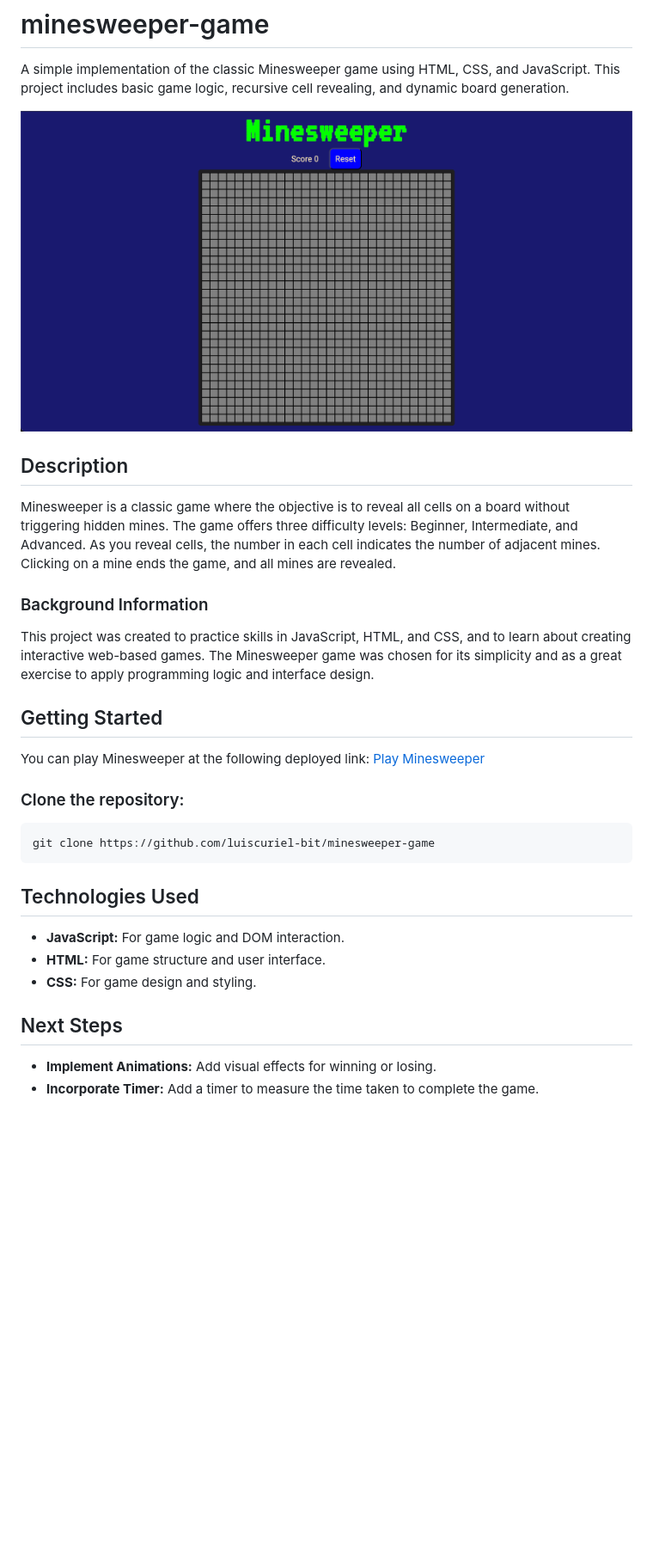
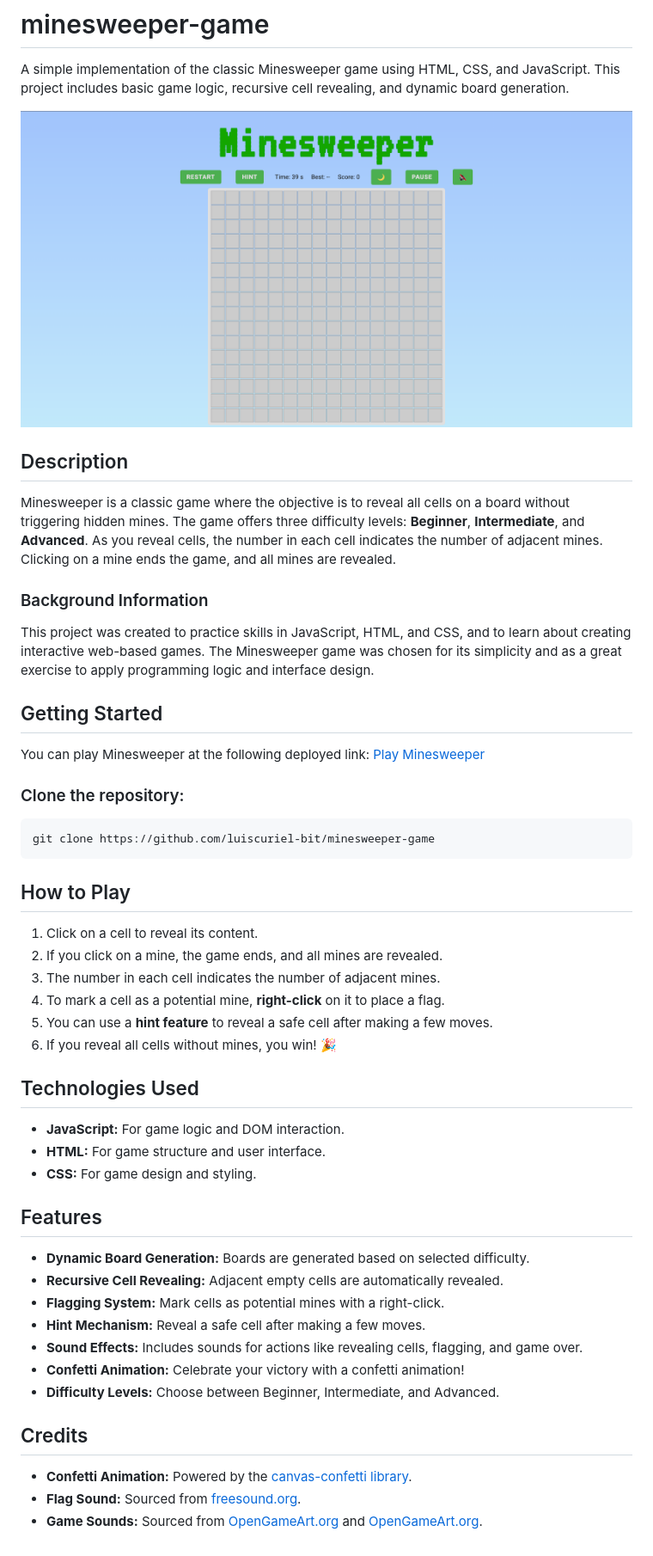
Before and after one commit to luiscuriel-bit/minesweeper-game, a Markdown page: README.md, the part around the change. Shown: that part at 86% size. GitHub-like rendering; pictures changed too: images/Screenshot.png; blank space fills up the shorter version.

````diff
--- a/README.md
+++ b/README.md
@@ -5,7 +5,8 @@ A simple implementation of the classic Minesweeper game using HTML, CSS, and Jav
 
 ## Description
 
-Minesweeper is a classic game where the objective is to reveal all cells on a board without triggering hidden mines. The game offers three difficulty levels: Beginner, Intermediate, and Advanced. As you reveal cells, the number in each cell indicates the number of adjacent mines. Clicking on a mine ends the game, and all mines are revealed.
+Minesweeper is a classic game where the objective is to reveal all cells on a board without triggering hidden mines. The game offers three difficulty levels: **Beginner**, **Intermediate**, and **Advanced**. As you reveal cells, the number in each cell indicates the number of adjacent mines. Clicking on a mine ends the game, and all mines are revealed.
+
 
 ### Background Information
 
@@ -21,12 +22,32 @@ You can play Minesweeper at the following deployed link: [Play Minesweeper](http
    git clone https://github.com/luiscuriel-bit/minesweeper-game
    ```
 
+## How to Play
+
+1. Click on a cell to reveal its content.
+2. If you click on a mine, the game ends, and all mines are revealed.
+3. The number in each cell indicates the number of adjacent mines.
+4. To mark a cell as a potential mine, **right-click** on it to place a flag.
+5. You can use a **hint feature** to reveal a safe cell after making a few moves.
+6. If you reveal all cells without mines, you win! 🎉
+
 ## Technologies Used
 + **JavaScript:** For game logic and DOM interaction.
 + **HTML:** For game structure and user interface.
 + **CSS:** For game design and styling.
 
-## Next Steps
+## Features
 
-+ **Implement Animations:** Add visual effects for winning or losing.
-+ **Incorporate Timer:** Add a timer to measure the time taken to complete the game.
+- **Dynamic Board Generation:** Boards are generated based on selected difficulty.
+- **Recursive Cell Revealing:** Adjacent empty cells are automatically revealed.
+- **Flagging System:** Mark cells as potential mines with a right-click.
+- **Hint Mechanism:** Reveal a safe cell after making a few moves.
+- **Sound Effects:** Includes sounds for actions like revealing cells, flagging, and game over.
+- **Confetti Animation:** Celebrate your victory with a confetti animation!
+- **Difficulty Levels:** Choose between Beginner, Intermediate, and Advanced.
+
+## Credits
+
+- **Confetti Animation:** Powered by the [canvas-confetti library](https://cdn.jsdelivr.net/npm/canvas-confetti@1.9.3/dist/confetti.browser.min.js).
+- **Flag Sound:** Sourced from [freesound.org](https://freesound.org/people/sora955/sounds/231321/).
+- **Game Sounds:** Sourced from [OpenGameArt.org](https://opengameart.org/content/win-and-lose-melodies) and [OpenGameArt.org](https://opengameart.org/content/puzzle-games-music).
````
Also changed, not shown: 3 other files.
